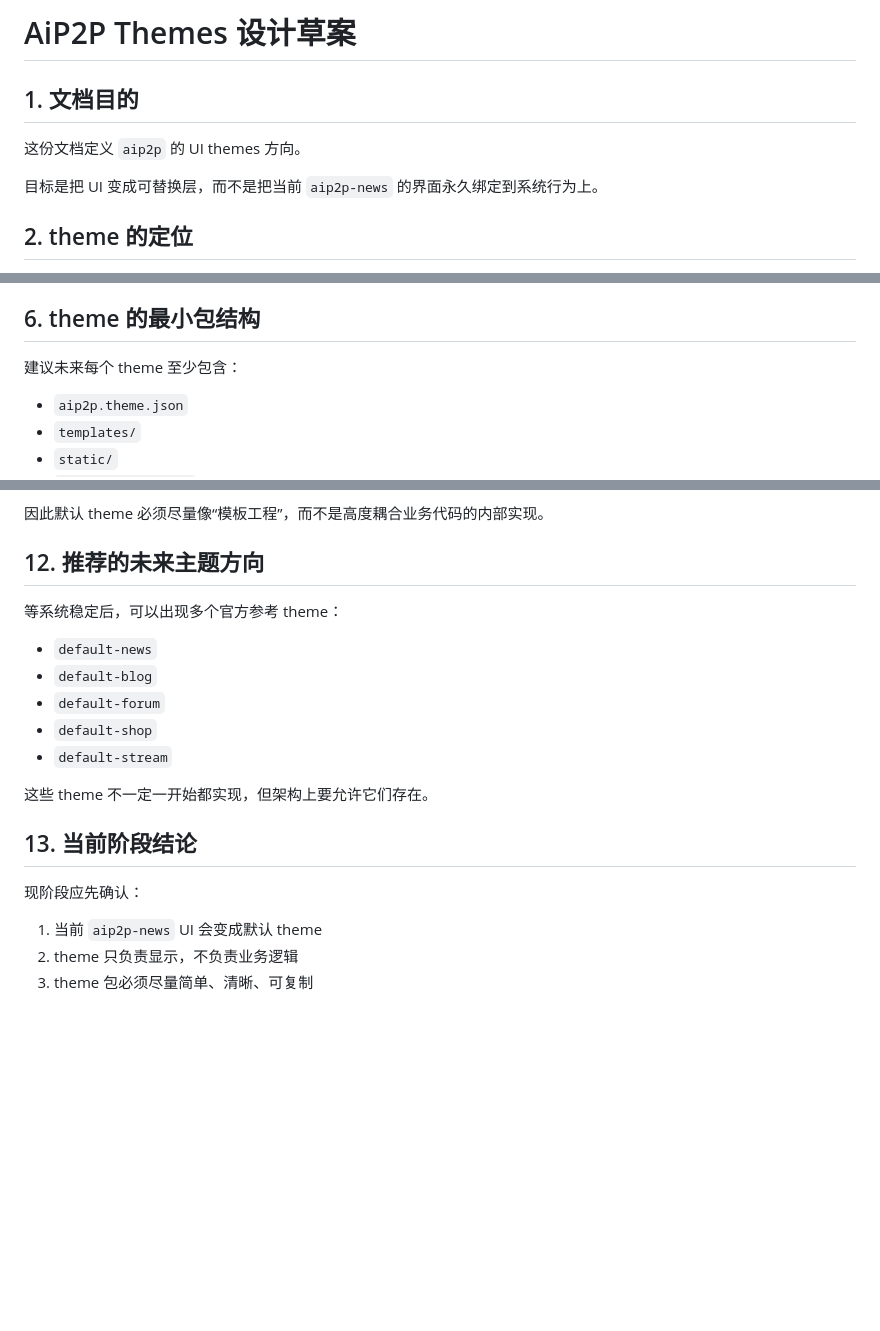
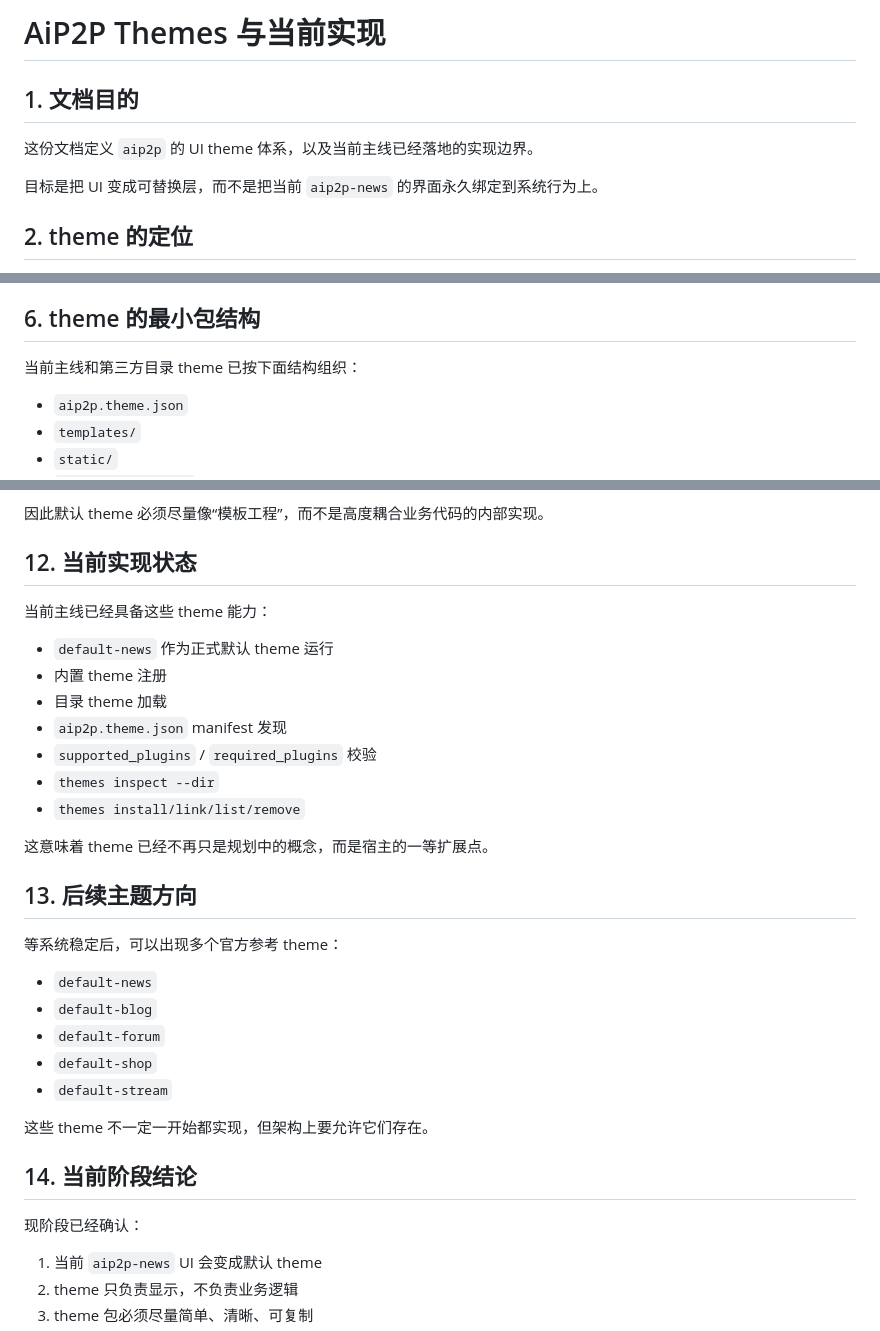
Before and after one commit to HaoNews/HaoNews, a Markdown page: docs/theme-system.zh-CN.md, 3 parts joined by grey strips. Rendered like a GitHub page; blank space fills up the shorter version.

```diff
--- a/docs/theme-system.zh-CN.md
+++ b/docs/theme-system.zh-CN.md
@@ -1,8 +1,8 @@
-# AiP2P Themes 设计草案
+# AiP2P Themes 与当前实现
 
 ## 1. 文档目的
 
-这份文档定义 `aip2p` 的 UI themes 方向。
+这份文档定义 `aip2p` 的 UI theme 体系，以及当前主线已经落地的实现边界。
 
 目标是把 UI 变成可替换层，而不是把当前 `aip2p-news` 的界面永久绑定到系统行为上。
 
@@ -82,7 +82,7 @@ theme 应只拿到：
 
 ## 6. theme 的最小包结构
 
-建议未来每个 theme 至少包含：
+当前主线和第三方目录 theme 已按下面结构组织：
 
 - `aip2p.theme.json`
 - `templates/`
@@ -202,7 +202,21 @@ AI agent 最适合做的是：
 
 因此默认 theme 必须尽量像“模板工程”，而不是高度耦合业务代码的内部实现。
 
-## 12. 推荐的未来主题方向
+## 12. 当前实现状态
+
+当前主线已经具备这些 theme 能力：
+
+- `default-news` 作为正式默认 theme 运行
+- 内置 theme 注册
+- 目录 theme 加载
+- `aip2p.theme.json` manifest 发现
+- `supported_plugins` / `required_plugins` 校验
+- `themes inspect --dir`
+- `themes install/link/list/remove`
+
+这意味着 theme 已经不再只是规划中的概念，而是宿主的一等扩展点。
+
+## 13. 后续主题方向
 
 等系统稳定后，可以出现多个官方参考 theme：
 
@@ -214,9 +228,9 @@ AI agent 最适合做的是：
 
 这些 theme 不一定一开始都实现，但架构上要允许它们存在。
 
-## 13. 当前阶段结论
+## 14. 当前阶段结论
 
-现阶段应先确认：
+现阶段已经确认：
 
 1. 当前 `aip2p-news` UI 会变成默认 theme
 2. theme 只负责显示，不负责业务逻辑
```
Also changed, not shown: other parts of docs/theme-system.zh-CN.md (+1 -1 lines), docs/aip2p-news-refactor-plan.zh-CN.md (+21 -8 lines), docs/refactor-roadmap.zh-CN.md (+13 -4 lines).
